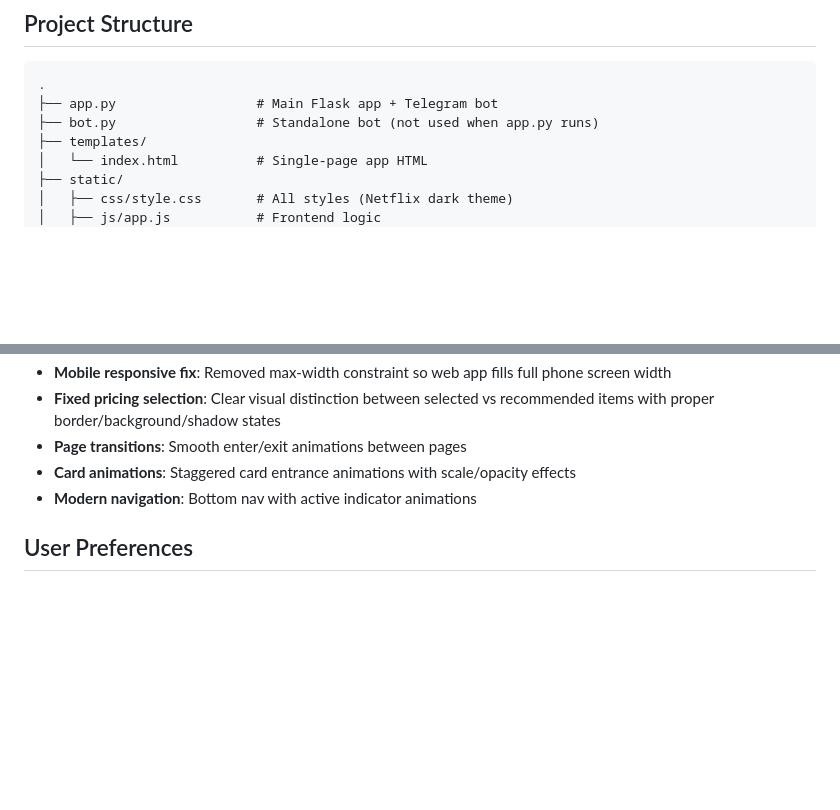
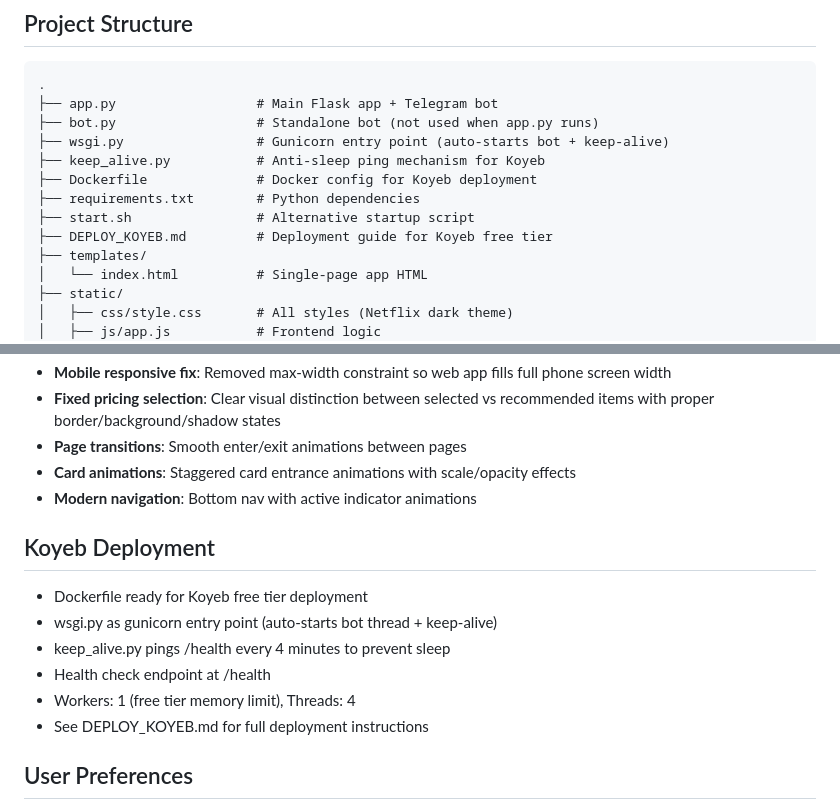
Before and after one commit to dugongyete-ui/Drm-chn, a Markdown page: replit.md, 2 parts joined by grey strips. GitHub-like rendering; blank space fills up the shorter version.

Commit message:
Add deployment files and instructions for free tier hosting
Add Dockerfile, wsgi.py, keep_alive.py, start.sh, requirements.txt, and DEPLOY_KOYEB.md for Koyeb free tier deployment with a health check endpoint and anti-sleep mechanism.

Replit-Commit-Author: Agent
Replit-Commit-Session-Id: b0a1f01e-dd3c-4c3c-a2c0-511a537a4377
Replit-Commit-Checkpoint-Type: full_checkpoint
Replit-Commit-Event-Id: 5898ac6c-a16f-49e2-a4c1-5c635fba329d
Replit-Commit-Screenshot-Url: https://storage.googleapis.com/screenshot-production-us-central1/504a895b-1db5-4667-a790-430417df55ea/b0a1f01e-dd3c-4c3c-a2c0-511a537a4377/UUB5yEQ
Replit-Helium-Checkpoint-Created: true

```diff
--- a/replit.md
+++ b/replit.md
@@ -16,6 +16,12 @@ Drama China is a Telegram Mini App for streaming Chinese and Asian dramas. It fe
 .
 ├── app.py                  # Main Flask app + Telegram bot
 ├── bot.py                  # Standalone bot (not used when app.py runs)
+├── wsgi.py                 # Gunicorn entry point (auto-starts bot + keep-alive)
+├── keep_alive.py           # Anti-sleep ping mechanism for Koyeb
+├── Dockerfile              # Docker config for Koyeb deployment
+├── requirements.txt        # Python dependencies
+├── start.sh                # Alternative startup script
+├── DEPLOY_KOYEB.md         # Deployment guide for Koyeb free tier
 ├── templates/
 │   └── index.html          # Single-page app HTML
 ├── static/
@@ -70,6 +76,14 @@ Drama China is a Telegram Mini App for streaming Chinese and Asian dramas. It fe
 - **Card animations**: Staggered card entrance animations with scale/opacity effects
 - **Modern navigation**: Bottom nav with active indicator animations
 
+## Koyeb Deployment
+- Dockerfile ready for Koyeb free tier deployment
+- wsgi.py as gunicorn entry point (auto-starts bot thread + keep-alive)
+- keep_alive.py pings /health every 4 minutes to prevent sleep
+- Health check endpoint at /health
+- Workers: 1 (free tier memory limit), Threads: 4
+- See DEPLOY_KOYEB.md for full deployment instructions
+
 ## User Preferences
 - Language: Indonesian (Bahasa Indonesia) for all UI text
 - Netflix-style dark theme: #0a0a0a background, #e50914 red accent, #f5c518 gold VIP
```
